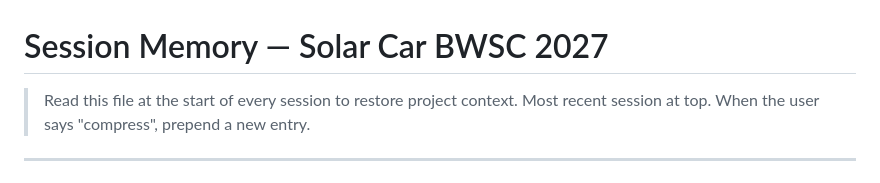
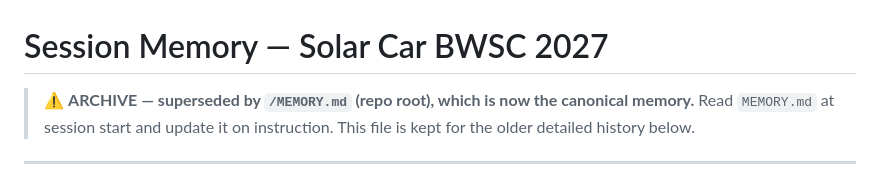
Before and after one commit to ungkumuhammad/solarcar, a Markdown page: docs/session-memory.md, the part around the change. GitHub-like rendering.

```diff
--- a/docs/session-memory.md
+++ b/docs/session-memory.md
@@ -1,7 +1,8 @@
 # Session Memory — Solar Car BWSC 2027
 
-> Read this file at the start of every session to restore project context.
-> Most recent session at top. When the user says "compress", prepend a new entry.
+> ⚠️ **ARCHIVE — superseded by `/MEMORY.md` (repo root), which is now the canonical memory.**
+> Read `MEMORY.md` at session start and update it on instruction. This file is kept for the
+> older detailed history below.
 
 ---
 
```
Also changed, not shown: CLAUDE.md (+14 -13 lines), MEMORY.md (added, +72 -0 lines).
